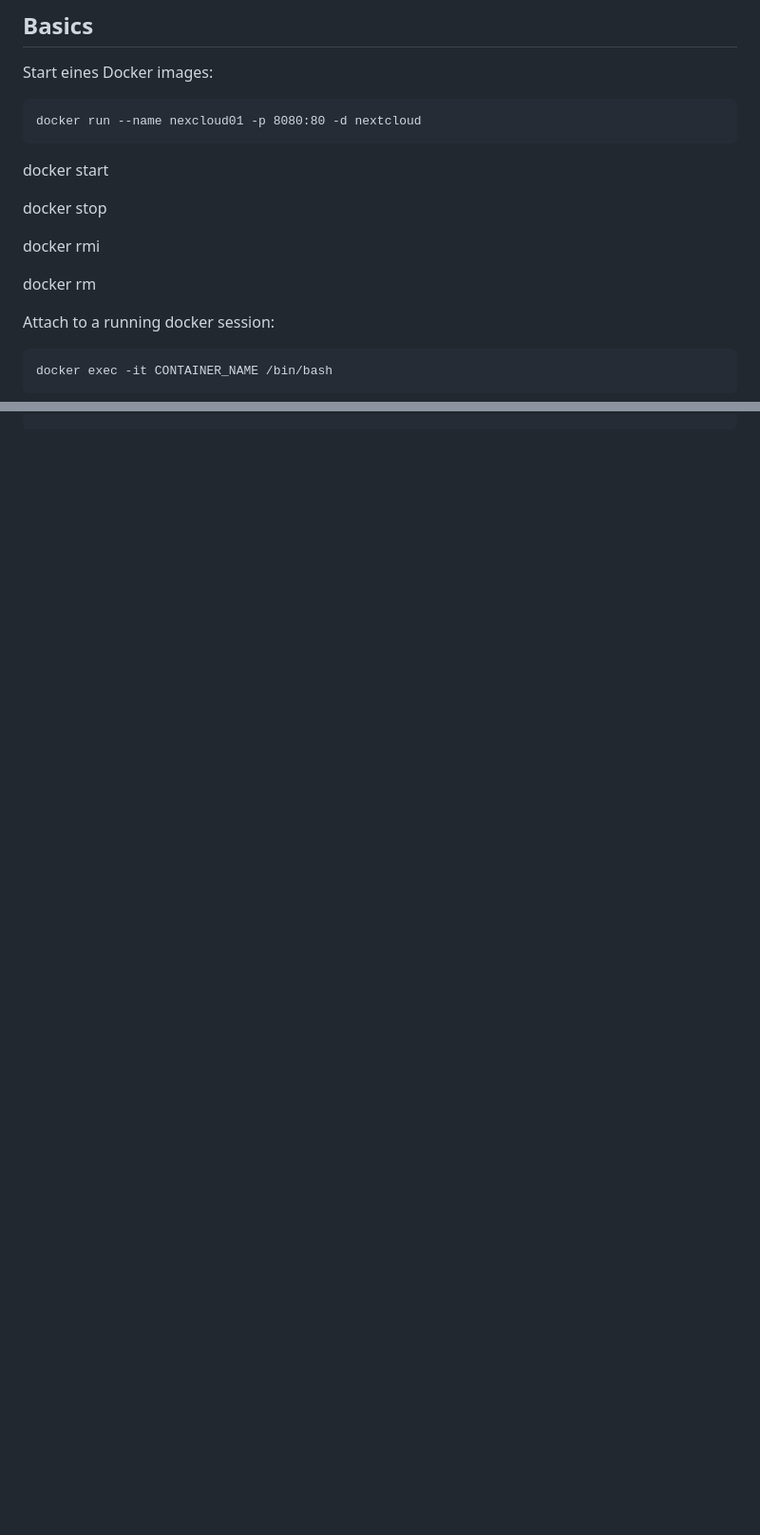
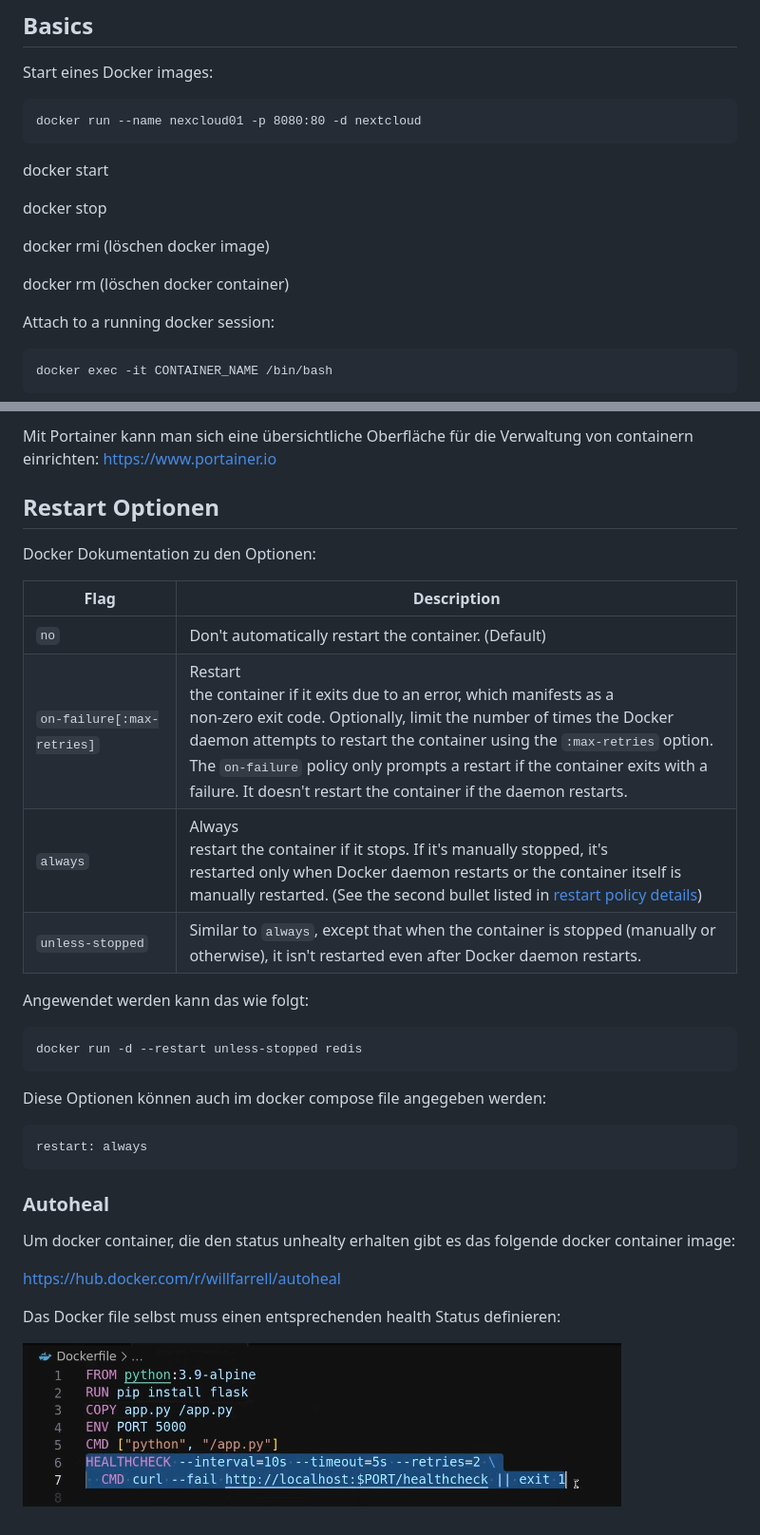
Before and after one commit to majojoe/misc, a Markdown page: docker/Docker.md, 2 parts joined by grey strips. Shown at 95% size. GitHub-like rendering; pictures changed too: docker/img/2026-06-28-08-02-08-image.png (added); blank space fills up the shorter version.

Commit message:
:internal: update docker documentation

````diff
--- a/docker/Docker.md
+++ b/docker/Docker.md
@@ -10,9 +10,9 @@ docker start
 
 docker stop
 
-docker rmi
+docker rmi (löschen docker image)
 
-docker rm
+docker rm (löschen docker container)
 
 Attach to a running docker session:
 
@@ -35,0 +65,34 @@ docker cp FILE VOLUME_NAME:MOUNTPOINT
+Mit Portainer kann man sich eine übersichtliche Oberfläche für die Verwaltung von containern einrichten: https://www.portainer.io
+
+## Restart Optionen
+
+Docker Dokumentation zu den Optionen:
+
+| Flag                       | Description                                                                                                                                                                                                                                                                                                                                                                       |
+| -------------------------- | --------------------------------------------------------------------------------------------------------------------------------------------------------------------------------------------------------------------------------------------------------------------------------------------------------------------------------------------------------------------------------- |
+| `no`                       | Don't automatically restart the container. (Default)                                                                                                                                                                                                                                                                                                                              |
+| `on-failure[:max-retries]` | Restart<br> the container if it exits due to an error, which manifests as a <br>non-zero exit code. Optionally, limit the number of times the Docker <br>daemon attempts to restart the container using the `:max-retries` option. The `on-failure` policy only prompts a restart if the container exits with a failure. It doesn't restart the container if the daemon restarts. |
+| `always`                   | Always<br> restart the container if it stops. If it's manually stopped, it's <br>restarted only when Docker daemon restarts or the container itself is <br>manually restarted. (See the second bullet listed in [restart policy details](https://docs.docker.com/engine/containers/start-containers-automatically/#restart-policy-details))                                       |
+| `unless-stopped`           | Similar to `always`, except that when the container is stopped (manually or otherwise), it isn't restarted even after Docker daemon restarts.                                                                                                                                                                                                                                     |
+
+Angewendet werden kann das wie folgt:
+
+    docker run -d --restart unless-stopped redis
+
+Diese Optionen können auch im docker compose file angegeben werden:
+
+```
+restart: always
+```
+
+### Autoheal
+
+
+
+Um docker container, die den status unhealty erhalten gibt es das folgende docker container image:
+
+https://hub.docker.com/r/willfarrell/autoheal
+
+Das Docker file selbst muss einen entsprechenden health Status definieren:
+
+![](img/2026-06-28-08-02-08-image.png)
````
Also changed, not shown: other parts of docker/Docker.md (+29 -0 lines), docker/img/2026-06-17-22-35-59-image.png (added), docker/img/2026-06-28-07-43-20-image.png (added), 7 other files.
